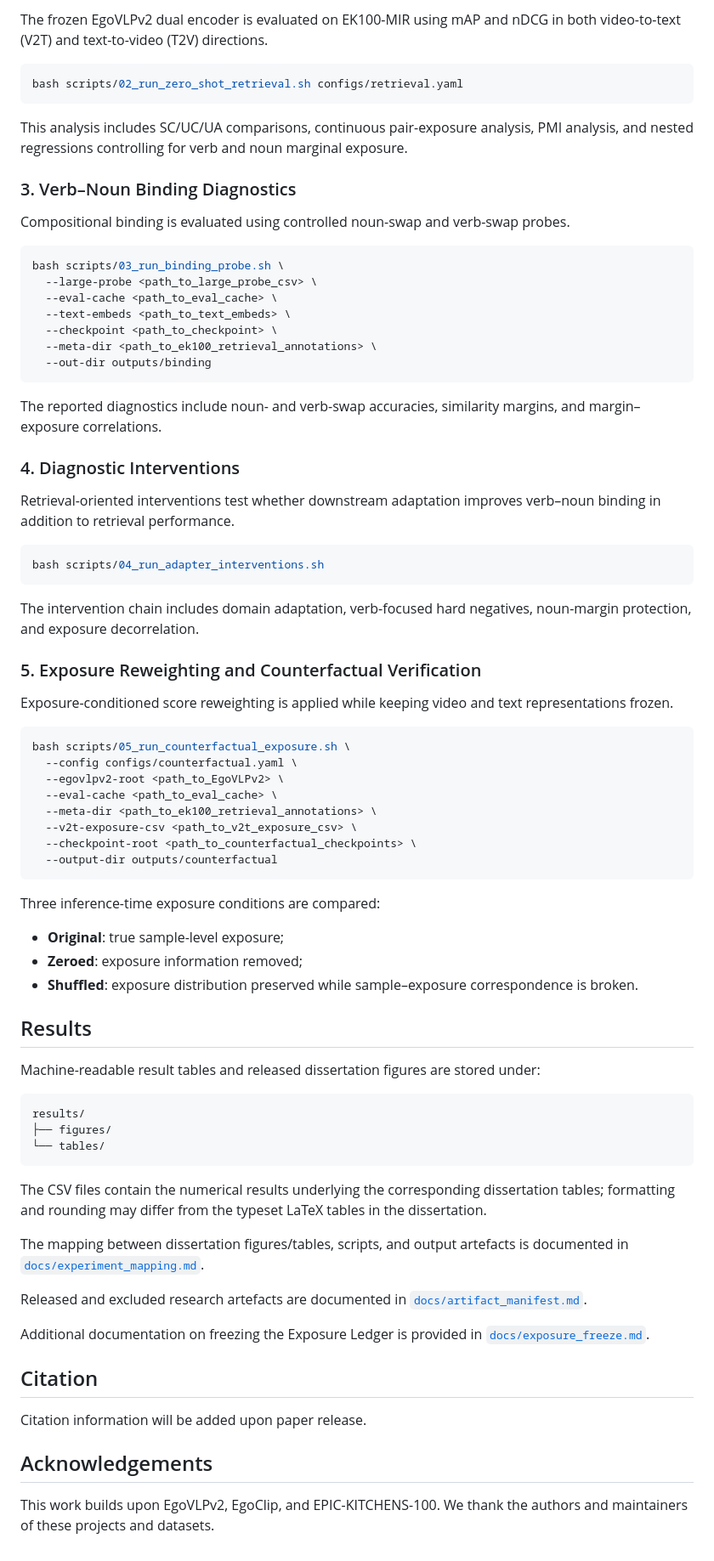
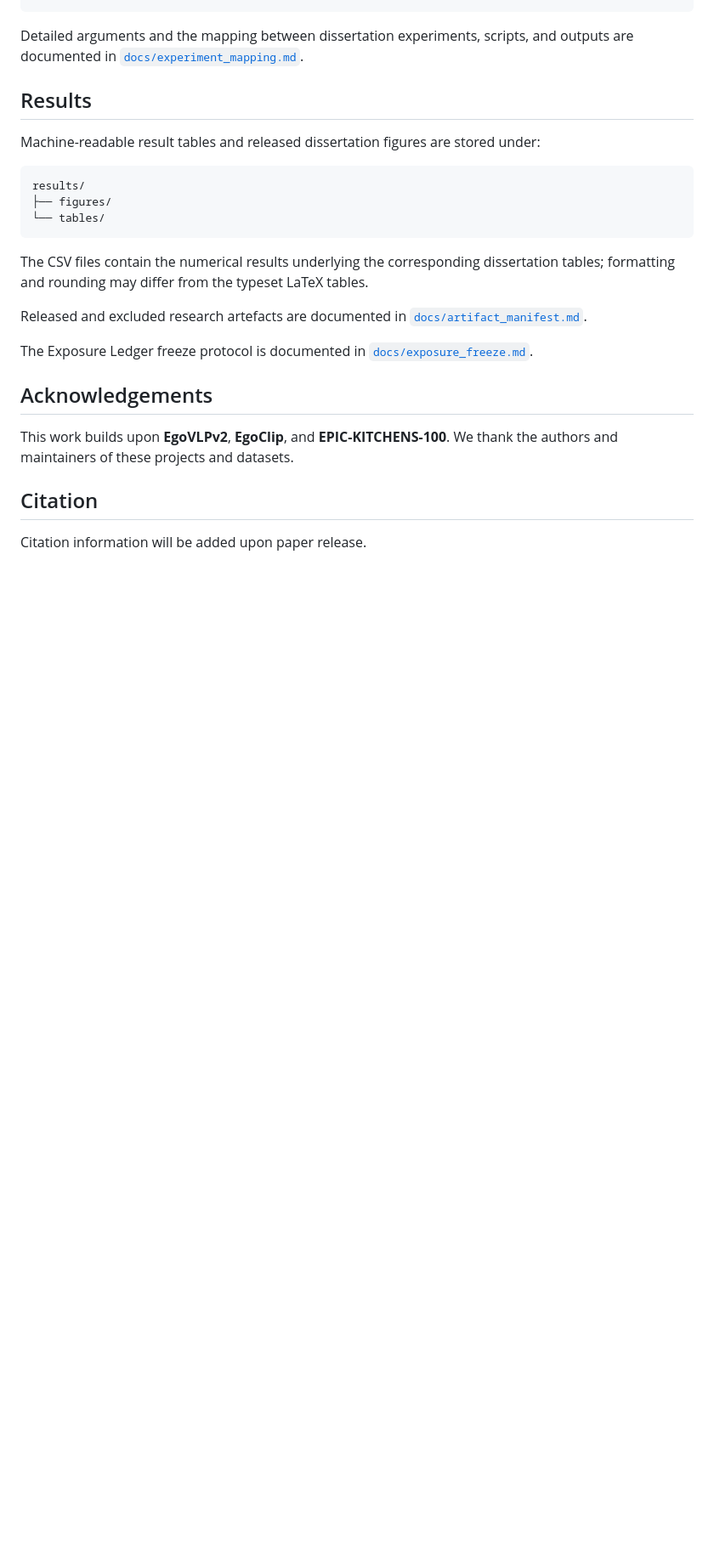
Before and after one commit to Allison-coder/ego-exbind, a Markdown page: README.md, the part around one of its changes. Shown at 85% size. Drawn GitHub-style; blank space fills up the shorter version.

````diff
--- a/README.md
+++ b/README.md
@@ -65,57 +76,4 @@ bash scripts/01_build_exposure_ledger.sh configs/exposure.yaml
-The frozen EgoVLPv2 dual encoder is evaluated on EK100-MIR using mAP and nDCG in both video-to-text (V2T) and text-to-video (T2V) directions.
-
-```bash
-bash scripts/02_run_zero_shot_retrieval.sh configs/retrieval.yaml
-```
-
-This analysis includes SC/UC/UA comparisons, continuous pair-exposure analysis, PMI analysis, and nested regressions controlling for verb and noun marginal exposure.
-
-### 3. Verb–Noun Binding Diagnostics
-
-Compositional binding is evaluated using controlled noun-swap and verb-swap probes.
-
-```bash
-bash scripts/03_run_binding_probe.sh \
-  --large-probe <path_to_large_probe_csv> \
-  --eval-cache <path_to_eval_cache> \
-  --text-embeds <path_to_text_embeds> \
-  --checkpoint <path_to_checkpoint> \
-  --meta-dir <path_to_ek100_retrieval_annotations> \
-  --out-dir outputs/binding
-```
-
-The reported diagnostics include noun- and verb-swap accuracies, similarity margins, and margin–exposure correlations.
-
-### 4. Diagnostic Interventions
-
-Retrieval-oriented interventions test whether downstream adaptation improves verb–noun binding in addition to retrieval performance.
-
-```bash
-bash scripts/04_run_adapter_interventions.sh
-```
-
-The intervention chain includes domain adaptation, verb-focused hard negatives, noun-margin protection, and exposure decorrelation.
-
-### 5. Exposure Reweighting and Counterfactual Verification
-
-Exposure-conditioned score reweighting is applied while keeping video and text representations frozen.
-
-```bash
-bash scripts/05_run_counterfactual_exposure.sh \
-  --config configs/counterfactual.yaml \
-  --egovlpv2-root <path_to_EgoVLPv2> \
-  --eval-cache <path_to_eval_cache> \
-  --meta-dir <path_to_ek100_retrieval_annotations> \
-  --v2t-exposure-csv <path_to_v2t_exposure_csv> \
-  --checkpoint-root <path_to_counterfactual_checkpoints> \
-  --output-dir outputs/counterfactual
-```
-
-Three inference-time exposure conditions are compared:
-
-- **Original**: true sample-level exposure;
-- **Zeroed**: exposure information removed;
-- **Shuffled**: exposure distribution preserved while sample–exposure correspondence is broken.
+Detailed arguments and the mapping between dissertation experiments, scripts, and outputs are documented in [`docs/experiment_mapping.md`](docs/experiment_mapping.md).
 
 ## Results
 
@@ -127,18 +85,16 @@ results/
 └── tables/
 ```
 
-The CSV files contain the numerical results underlying the corresponding dissertation tables; formatting and rounding may differ from the typeset LaTeX tables in the dissertation.
-
-The mapping between dissertation figures/tables, scripts, and output artefacts is documented in [`docs/experiment_mapping.md`](docs/experiment_mapping.md).
+The CSV files contain the numerical results underlying the corresponding dissertation tables; formatting and rounding may differ from the typeset LaTeX tables.
 
 Released and excluded research artefacts are documented in [`docs/artifact_manifest.md`](docs/artifact_manifest.md).
 
-Additional documentation on freezing the Exposure Ledger is provided in [`docs/exposure_freeze.md`](docs/exposure_freeze.md).
+The Exposure Ledger freeze protocol is documented in [`docs/exposure_freeze.md`](docs/exposure_freeze.md).
+
+## Acknowledgements
+
+This work builds upon **EgoVLPv2**, **EgoClip**, and **EPIC-KITCHENS-100**. We thank the authors and maintainers of these projects and datasets.
 
 ## Citation
 
 Citation information will be added upon paper release.
-
-## Acknowledgements
-
-This work builds upon EgoVLPv2, EgoClip, and EPIC-KITCHENS-100. We thank the authors and maintainers of these projects and datasets.
````
Also changed, not shown: other parts of README.md (+47 -36 lines).
